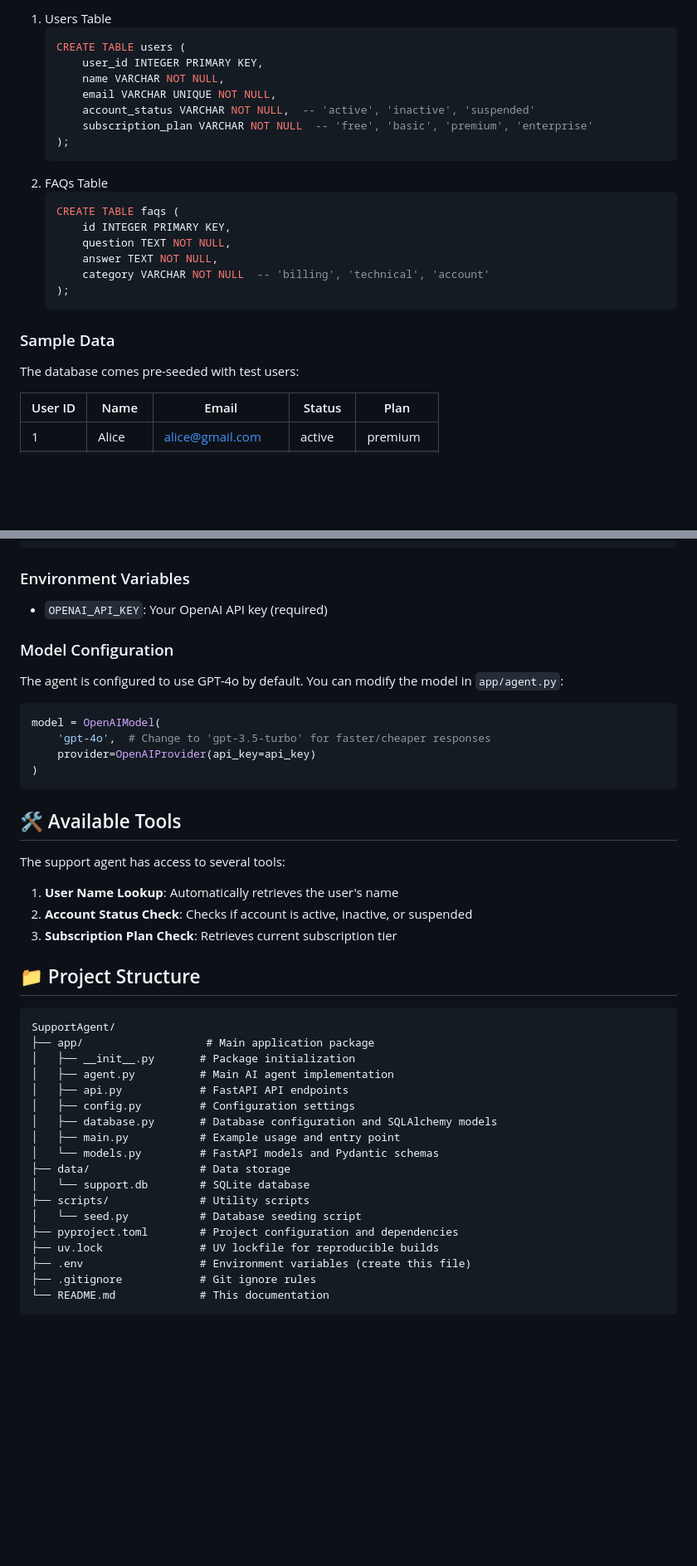
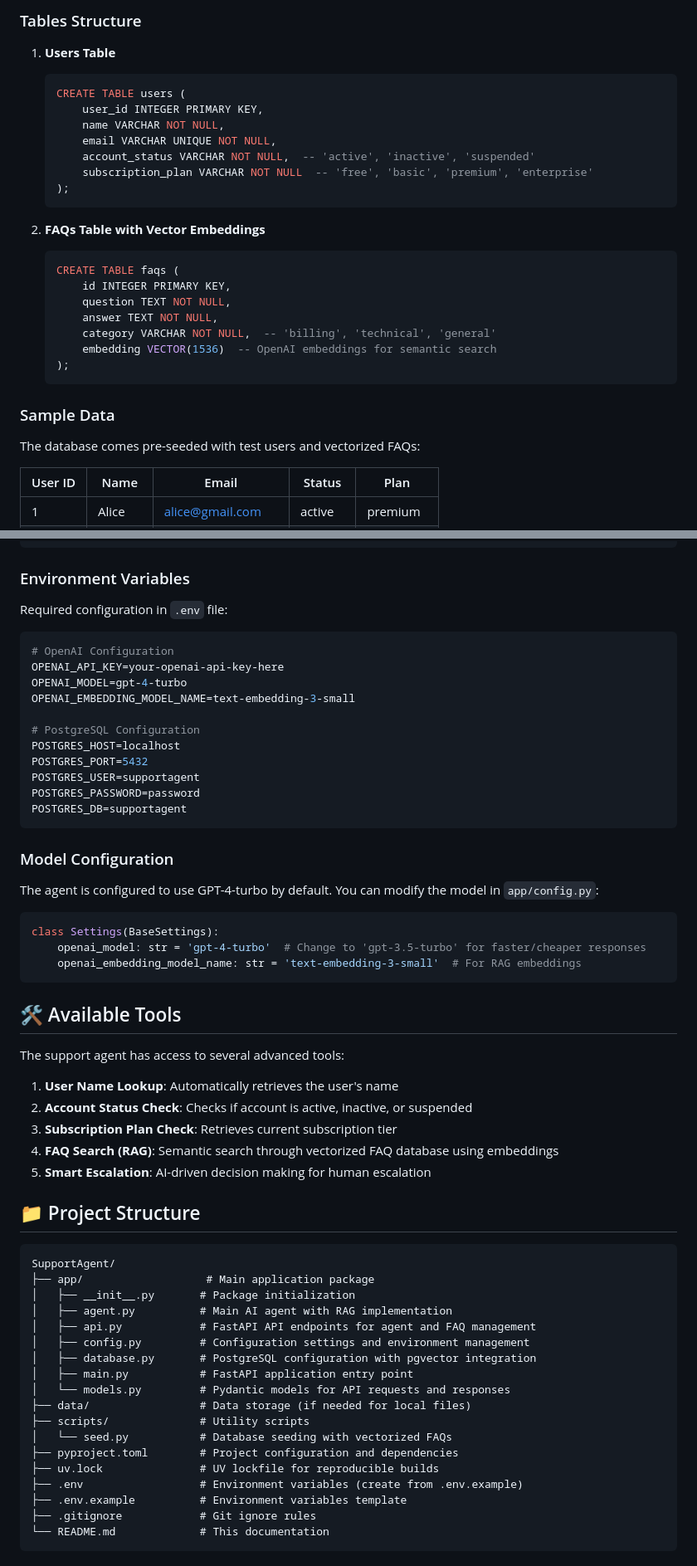
Before and after one commit to AnalyticAce/SupportAgent, a Markdown page: README.md, 2 parts joined by grey strips. Shown: that part at 83% size. Drawn GitHub-style; blank space fills up the shorter version.

Commit message:
docs: Update README to reflect PostgreSQL integration, enhanced features, and usage examples

````diff
--- a/README.md
+++ b/README.md
@@ -160,27 +216,31 @@ The system uses a simple SQLite database with the following structures:
 
-1. Users Table
-    ```sql
-    CREATE TABLE users (
-        user_id INTEGER PRIMARY KEY,
-        name VARCHAR NOT NULL,
-        email VARCHAR UNIQUE NOT NULL,
-        account_status VARCHAR NOT NULL,  -- 'active', 'inactive', 'suspended'
-        subscription_plan VARCHAR NOT NULL  -- 'free', 'basic', 'premium', 'enterprise'
-    );
-    ```
-2. FAQs Table
-    ```sql
-    CREATE TABLE faqs (
-        id INTEGER PRIMARY KEY,
-        question TEXT NOT NULL,
-        answer TEXT NOT NULL,
-        category VARCHAR NOT NULL  -- 'billing', 'technical', 'account'
-    );
-    ```
+### Tables Structure
+
+1. **Users Table**
+   ```sql
+   CREATE TABLE users (
+       user_id INTEGER PRIMARY KEY,
+       name VARCHAR NOT NULL,
+       email VARCHAR UNIQUE NOT NULL,
+       account_status VARCHAR NOT NULL,  -- 'active', 'inactive', 'suspended'
+       subscription_plan VARCHAR NOT NULL  -- 'free', 'basic', 'premium', 'enterprise'
+   );
+   ```
+
+2. **FAQs Table with Vector Embeddings**
+   ```sql
+   CREATE TABLE faqs (
+       id INTEGER PRIMARY KEY,
+       question TEXT NOT NULL,
+       answer TEXT NOT NULL,
+       category VARCHAR NOT NULL,  -- 'billing', 'technical', 'general'
+       embedding VECTOR(1536)  -- OpenAI embeddings for semantic search
+   );
+   ```
 
 ### Sample Data
 
-The database comes pre-seeded with test users:
+The database comes pre-seeded with test users and vectorized FAQs:
 
 | User ID | Name   | Email              | Status   | Plan       |
 |---------|--------|--------------------|----------|------------|
@@ -216,46 +276,61 @@ uv pip install -e .
 
 ### Environment Variables
 
-- `OPENAI_API_KEY`: Your OpenAI API key (required)
+Required configuration in `.env` file:
+
+```env
+# OpenAI Configuration
+OPENAI_API_KEY=your-openai-api-key-here
+OPENAI_MODEL=gpt-4-turbo
+OPENAI_EMBEDDING_MODEL_NAME=text-embedding-3-small
+
+# PostgreSQL Configuration
+POSTGRES_HOST=localhost
+POSTGRES_PORT=5432
+POSTGRES_USER=supportagent
+POSTGRES_PASSWORD=password
+POSTGRES_DB=supportagent
+```
 
 ### Model Configuration
 
-The agent is configured to use GPT-4o by default. You can modify the model in `app/agent.py`:
+The agent is configured to use GPT-4-turbo by default. You can modify the model in `app/config.py`:
 
 ```python
-model = OpenAIModel(
-    'gpt-4o',  # Change to 'gpt-3.5-turbo' for faster/cheaper responses
-    provider=OpenAIProvider(api_key=api_key)
-)
+class Settings(BaseSettings):
+    openai_model: str = 'gpt-4-turbo'  # Change to 'gpt-3.5-turbo' for faster/cheaper responses
+    openai_embedding_model_name: str = 'text-embedding-3-small'  # For RAG embeddings
 ```
 
 ## 🛠️ Available Tools
 
-The support agent has access to several tools:
+The support agent has access to several advanced tools:
 
 1. **User Name Lookup**: Automatically retrieves the user's name
 2. **Account Status Check**: Checks if account is active, inactive, or suspended
 3. **Subscription Plan Check**: Retrieves current subscription tier
+4. **FAQ Search (RAG)**: Semantic search through vectorized FAQ database using embeddings
+5. **Smart Escalation**: AI-driven decision making for human escalation
 
 ## 📁 Project Structure
 
-```
+```text
 SupportAgent/
 ├── app/                   # Main application package
 │   ├── __init__.py       # Package initialization
-│   ├── agent.py          # Main AI agent implementation
-│   ├── api.py            # FastAPI API endpoints
-│   ├── config.py         # Configuration settings
-│   ├── database.py       # Database configuration and SQLAlchemy models
-│   ├── main.py           # Example usage and entry point
-│   └── models.py         # FastAPI models and Pydantic schemas
-├── data/                 # Data storage
-│   └── support.db        # SQLite database
+│   ├── agent.py          # Main AI agent with RAG implementation
+│   ├── api.py            # FastAPI API endpoints for agent and FAQ management
+│   ├── config.py         # Configuration settings and environment management
+│   ├── database.py       # PostgreSQL configuration with pgvector integration
+│   ├── main.py           # FastAPI application entry point
+│   └── models.py         # Pydantic models for API requests and responses
+├── data/                 # Data storage (if needed for local files)
 ├── scripts/              # Utility scripts
-│   └── seed.py           # Database seeding script
+│   └── seed.py           # Database seeding with vectorized FAQs
 ├── pyproject.toml        # Project configuration and dependencies
 ├── uv.lock               # UV lockfile for reproducible builds
-├── .env                  # Environment variables (create this file)
+├── .env                  # Environment variables (create from .env.example)
+├── .env.example          # Environment variables template
 ├── .gitignore            # Git ignore rules
 └── README.md             # This documentation
 ```
````
Also changed, not shown: other parts of README.md (+142 -65 lines).
